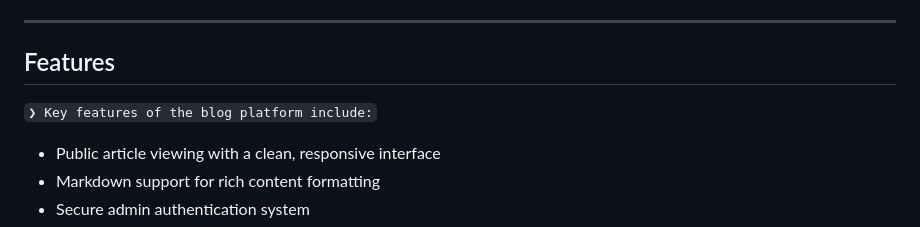
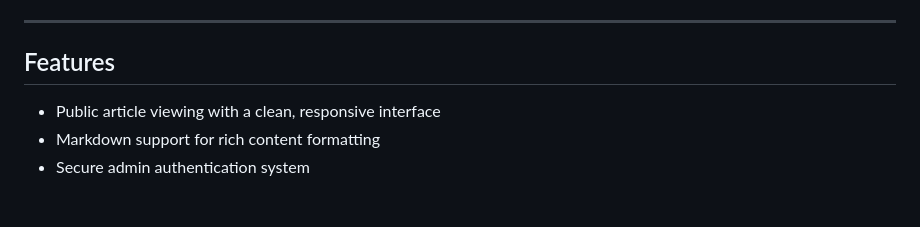
Before and after one commit to P-Nelly/roadmap-personal-blog, a Markdown page: README.md, the part around one of its changes. Drawn GitHub-style; blank space fills up the shorter version.

Commit message:
update readme features

```diff
--- a/README.md
+++ b/README.md
@@ -38,8 +38,6 @@
 ---
 
 ##  Features
-
-<code>❯ Key features of the blog platform include:
 - Public article viewing with a clean, responsive interface
 - Markdown support for rich content formatting
 - Secure admin authentication system
```
Also changed, not shown: other parts of README.md (+1 -1 lines).
